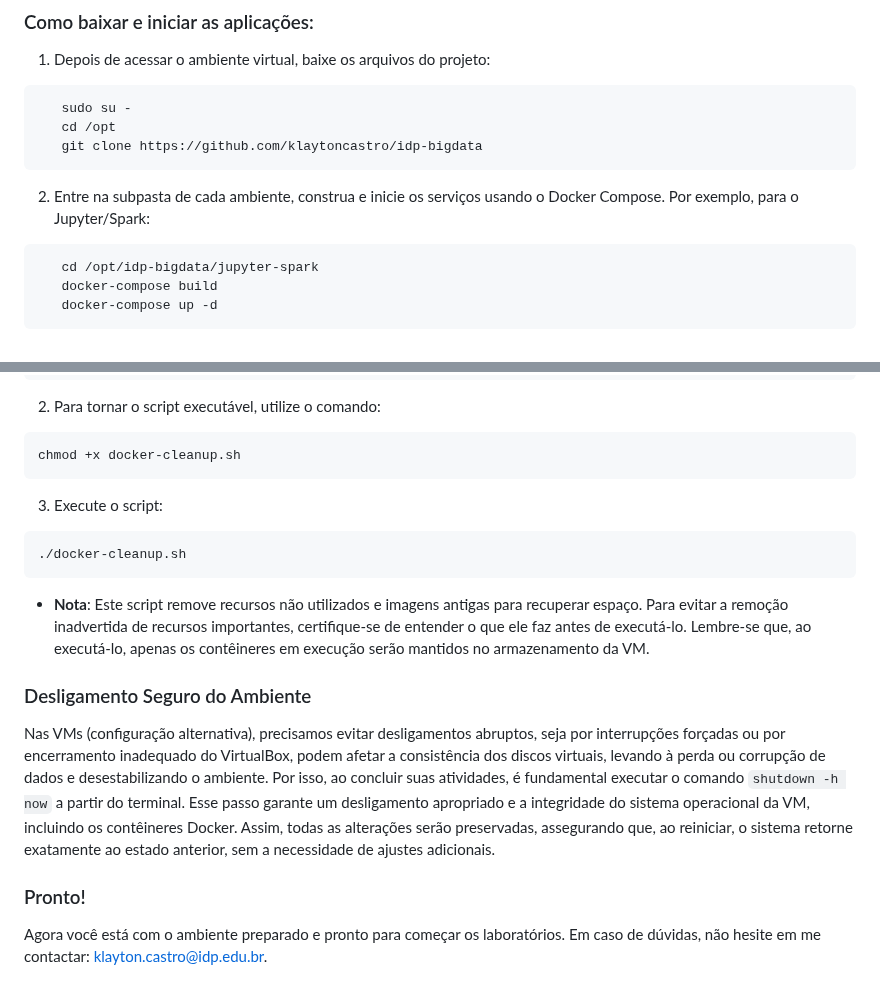
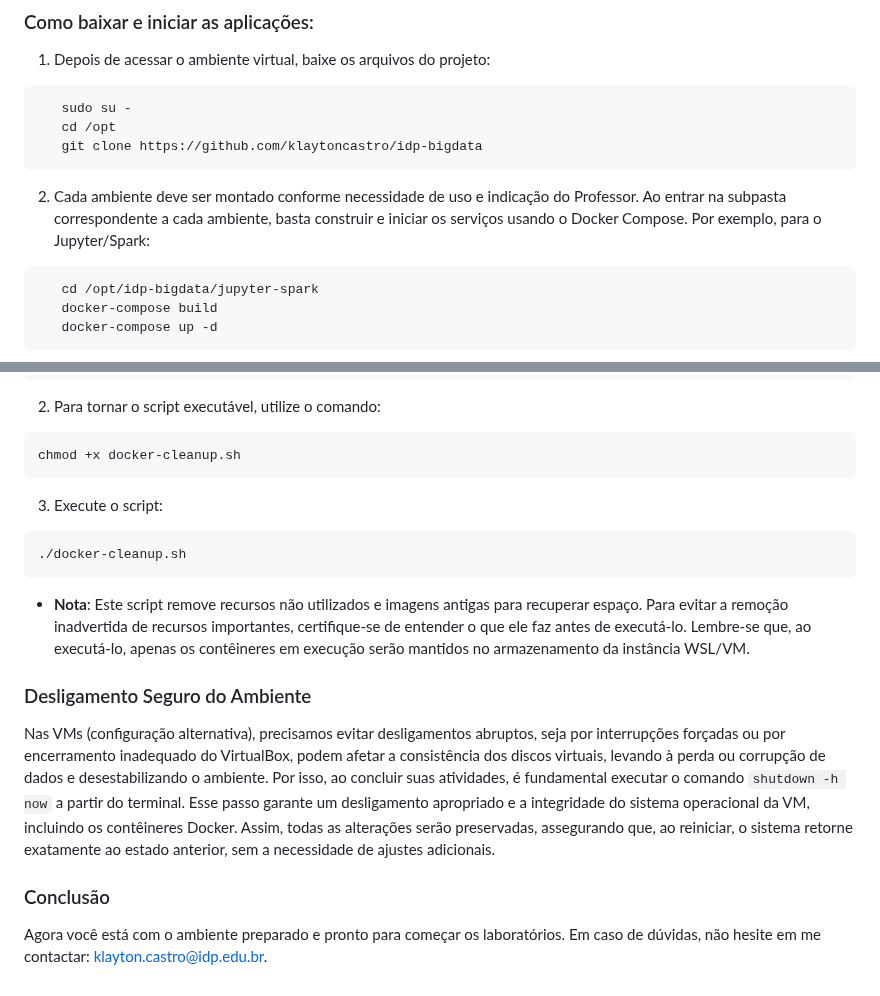
Before and after one commit to klaytoncastro/idp-bigdata, a Markdown page: README.md, 2 parts joined by grey strips. Drawn GitHub-style.

````diff
--- a/README.md
+++ b/README.md
@@ -300,7 +332,7 @@ Já no VirtualBox (ambiente servidor), é praticamente mandatório o uso de cone
    git clone https://github.com/klaytoncastro/idp-bigdata
 ```
 
-2. Entre na subpasta de cada ambiente, construa e inicie os serviços usando o Docker Compose. Por exemplo, para o Jupyter/Spark:
+2. Cada ambiente deve ser montado conforme necessidade de uso e indicação do Professor. Ao entrar na subpasta correspondente a cada ambiente, basta construir e iniciar os serviços usando o Docker Compose. Por exemplo, para o Jupyter/Spark:
 
 ```bash
    cd /opt/idp-bigdata/jupyter-spark
@@ -449,19 +481,18 @@ cd caminho/para/pasta/docker
 ```bash
 chmod +x docker-cleanup.sh
 ```
-
 3. Execute o script:
 
 ```bash
 ./docker-cleanup.sh
 ```
 
-- **Nota**: Este script remove recursos não utilizados e imagens antigas para recuperar espaço. Para evitar a remoção inadvertida de recursos importantes, certifique-se de entender o que ele faz antes de executá-lo. Lembre-se que, ao executá-lo, apenas os contêineres em execução serão mantidos no armazenamento da VM.
+- **Nota**: Este script remove recursos não utilizados e imagens antigas para recuperar espaço. Para evitar a remoção inadvertida de recursos importantes, certifique-se de entender o que ele faz antes de executá-lo. Lembre-se que, ao executá-lo, apenas os contêineres em execução serão mantidos no armazenamento da instância WSL/VM.
 
 ### Desligamento Seguro do Ambiente
 
 Nas VMs (configuração alternativa), precisamos evitar desligamentos abruptos, seja por interrupções forçadas ou por encerramento inadequado do VirtualBox, podem afetar a consistência dos discos virtuais, levando à perda ou corrupção de dados e desestabilizando o ambiente. Por isso, ao concluir suas atividades, é fundamental executar o comando `shutdown -h now` a partir do terminal. Esse passo garante um desligamento apropriado e a integridade do sistema operacional da VM, incluindo os contêineres Docker. Assim, todas as alterações serão preservadas, assegurando que, ao reiniciar, o sistema retorne exatamente ao estado anterior, sem a necessidade de ajustes adicionais.
 
-### Pronto!
+### Conclusão
 
 Agora você está com o ambiente preparado e pronto para começar os laboratórios. Em caso de dúvidas, não hesite em me contactar: [klayton.castro@idp.edu.br](klayton.castro@idp.edu.br).
````
Also changed, not shown: other parts of README.md (+51 -19 lines).
